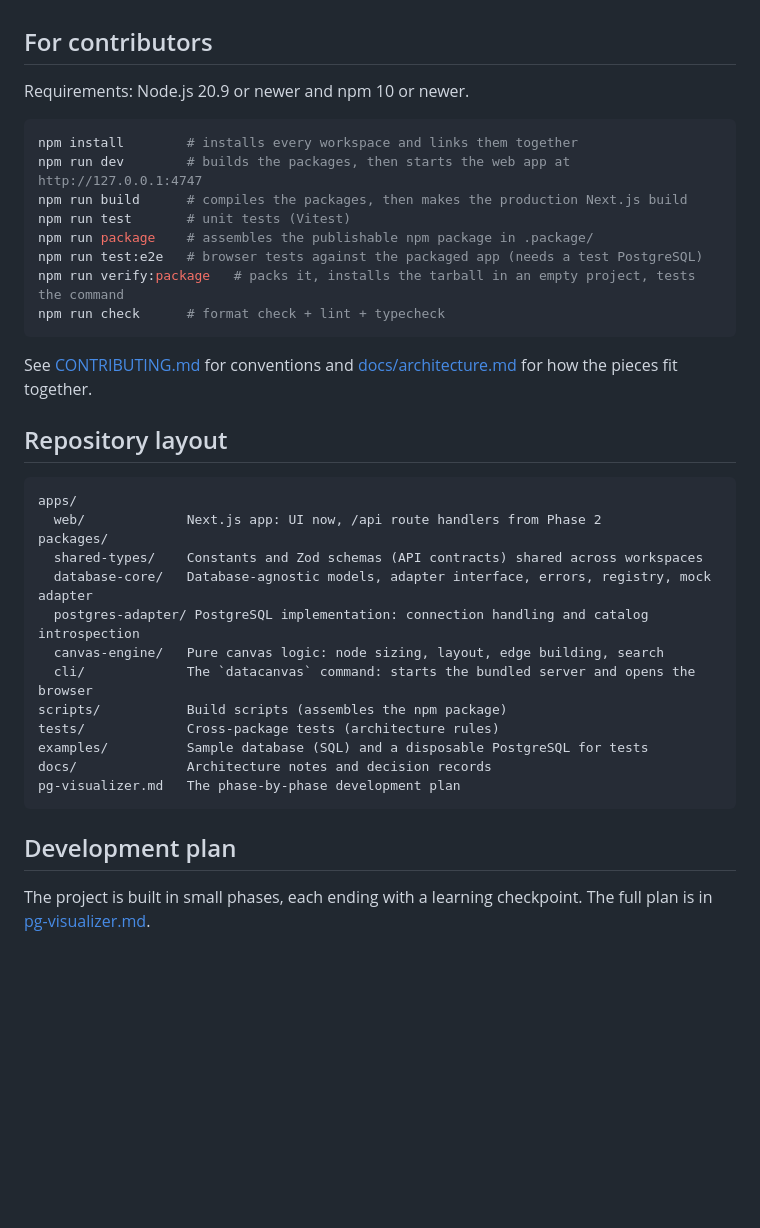
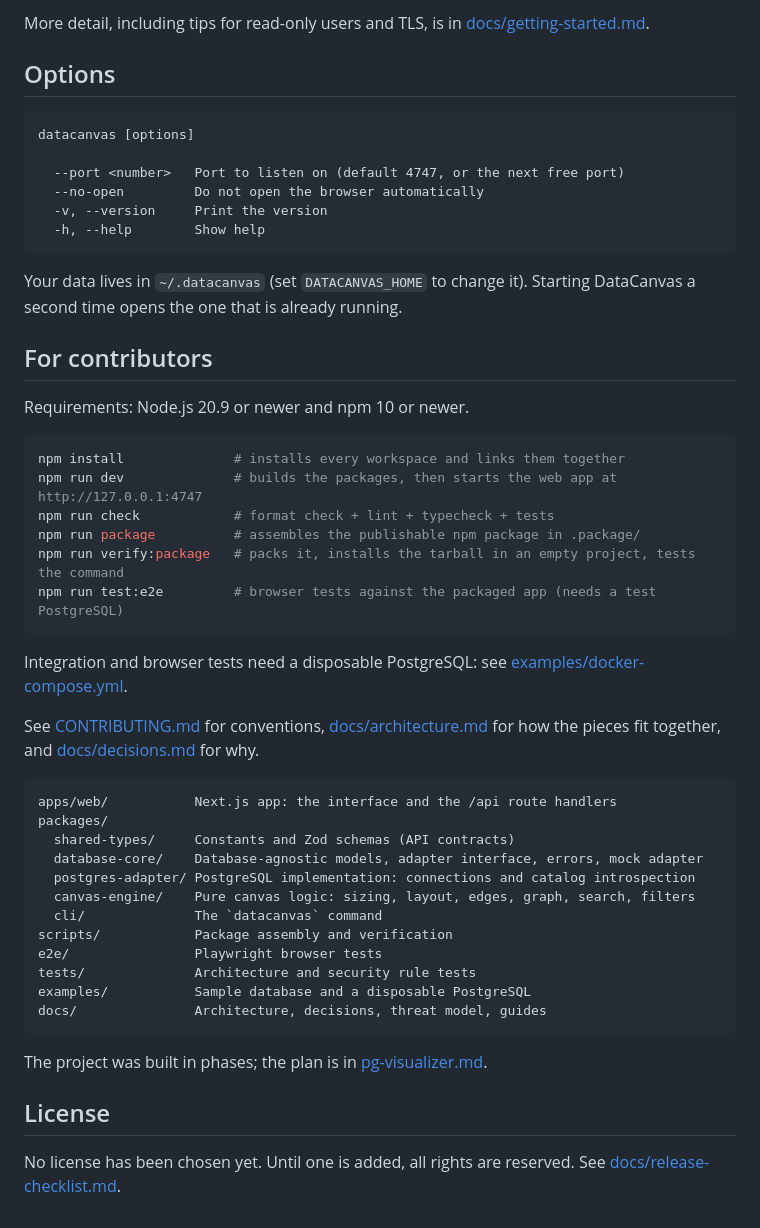
Before and after one commit to ShubhamTiwari909/datacanvas, a Markdown page: README.md, the part around one of its changes. Rendered like a GitHub page; blank space fills up the shorter version.

````diff
--- a/README.md
+++ b/README.md
@@ -20,39 +40,52 @@ The only requirement for end users will be Node.js 20 or newer. No clone, no bui
+More detail, including tips for read-only users and TLS, is in [docs/getting-started.md](docs/getting-started.md).
+
+## Options
+
+```text
+datacanvas [options]
+
+  --port <number>   Port to listen on (default 4747, or the next free port)
+  --no-open         Do not open the browser automatically
+  -v, --version     Print the version
+  -h, --help        Show help
+```
+
+Your data lives in `~/.datacanvas` (set `DATACANVAS_HOME` to change it). Starting DataCanvas a second time opens the one that is already running.
 
 ## For contributors
 
 Requirements: Node.js 20.9 or newer and npm 10 or newer.
 
 ```bash
-npm install        # installs every workspace and links them together
-npm run dev        # builds the packages, then starts the web app at http://127.0.0.1:4747
-npm run build      # compiles the packages, then makes the production Next.js build
-npm run test       # unit tests (Vitest)
-npm run package    # assembles the publishable npm package in .package/
-npm run test:e2e   # browser tests against the packaged app (needs a test PostgreSQL)
+npm install              # installs every workspace and links them together
+npm run dev              # builds the packages, then starts the web app at http://127.0.0.1:4747
+npm run check            # format check + lint + typecheck + tests
+npm run package          # assembles the publishable npm package in .package/
 npm run verify:package   # packs it, installs the tarball in an empty project, tests the command
-npm run check      # format check + lint + typecheck
+npm run test:e2e         # browser tests against the packaged app (needs a test PostgreSQL)
 ```
 
-See [CONTRIBUTING.md](CONTRIBUTING.md) for conventions and [docs/architecture.md](docs/architecture.md) for how the pieces fit together.
+Integration and browser tests need a disposable PostgreSQL: see [examples/docker-compose.yml](examples/docker-compose.yml).
 
-## Repository layout
+See [CONTRIBUTING.md](CONTRIBUTING.md) for conventions, [docs/architecture.md](docs/architecture.md) for how the pieces fit together, and [docs/decisions.md](docs/decisions.md) for why.
 
 ```text
-apps/
-  web/             Next.js app: UI now, /api route handlers from Phase 2
+apps/web/           Next.js app: the interface and the /api route handlers
 packages/
-  shared-types/    Constants and Zod schemas (API contracts) shared across workspaces
-  database-core/   Database-agnostic models, adapter interface, errors, registry, mock adapter
-  postgres-adapter/ PostgreSQL implementation: connection handling and catalog introspection
-  canvas-engine/   Pure canvas logic: node sizing, layout, edge building, search
-  cli/             The `datacanvas` command: starts the bundled server and opens the browser
-scripts/           Build scripts (assembles the npm package)
-tests/             Cross-package tests (architecture rules)
-examples/          Sample database (SQL) and a disposable PostgreSQL for tests
-docs/              Architecture notes and decision records
-pg-visualizer.md   The phase-by-phase development plan
+  shared-types/     Constants and Zod schemas (API contracts)
+  database-core/    Database-agnostic models, adapter interface, errors, mock adapter
+  postgres-adapter/ PostgreSQL implementation: connections and catalog introspection
+  canvas-engine/    Pure canvas logic: sizing, layout, edges, graph, search, filters
+  cli/              The `datacanvas` command
+scripts/            Package assembly and verification
+e2e/                Playwright browser tests
+tests/              Architecture and security rule tests
+examples/           Sample database and a disposable PostgreSQL
+docs/               Architecture, decisions, threat model, guides
 ```
 
-## Development plan
+The project was built in phases; the plan is in [pg-visualizer.md](pg-visualizer.md).
 
-The project is built in small phases, each ending with a learning checkpoint. The full plan is in [pg-visualizer.md](pg-visualizer.md).
+## License
+
+No license has been chosen yet. Until one is added, all rights are reserved. See [docs/release-checklist.md](docs/release-checklist.md).
````
Also changed, not shown: other parts of README.md (+32 -12 lines), .github/ISSUE_TEMPLATE/bug_report.md (added, +24 -0 lines), .github/ISSUE_TEMPLATE/feature_request.md (added, +11 -0 lines), .github/PULL_REQUEST_TEMPLATE.md (added, +9 -0 lines), CHANGELOG.md (added, +28 -0 lines), docs/architecture.md (+14 -0 lines), docs/decisions.md (+25 -0 lines), docs/getting-started.md (added, +56 -0 lines), docs/release-checklist.md (added, +35 -0 lines), docs/images/canvas.png (added), docs/images/welcome.png (added), 5 other files.
